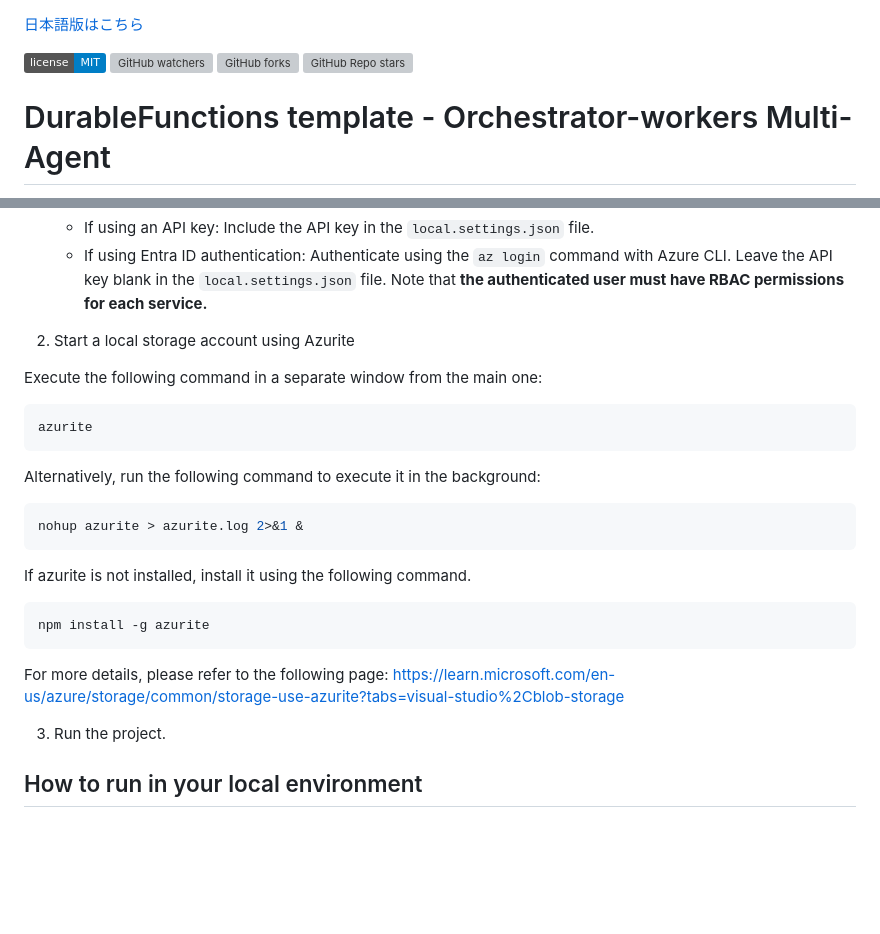
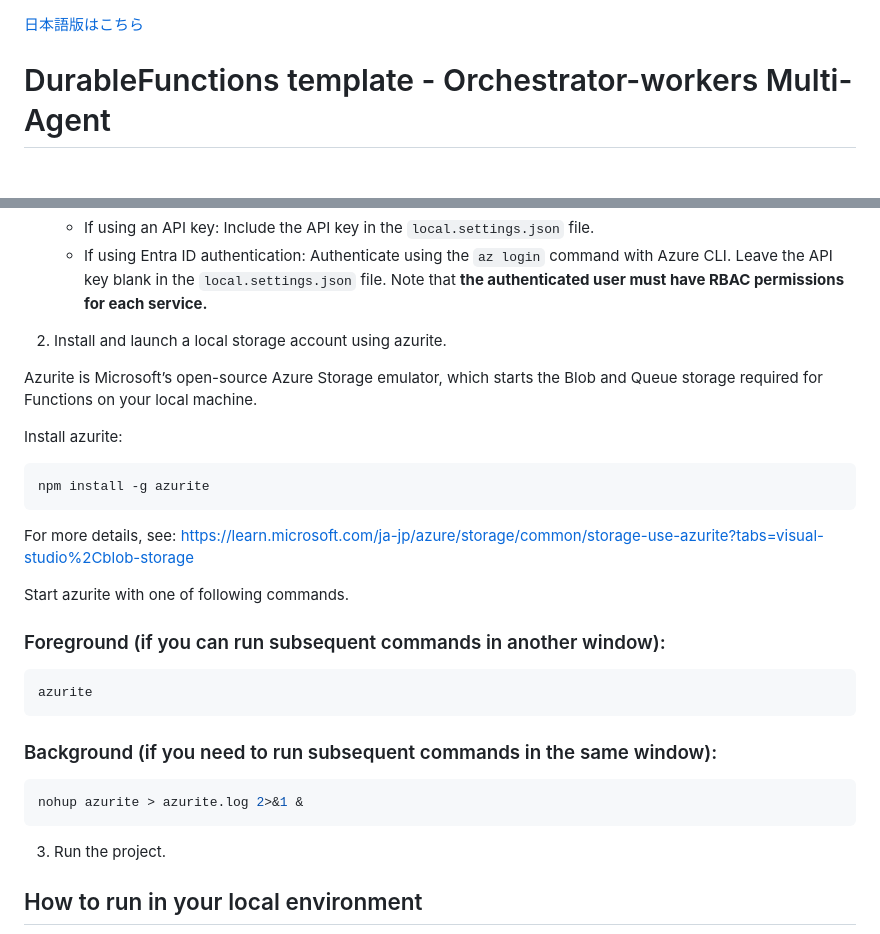
Before and after one commit to 07JP27/DurableMultiAgentTemplate, a Markdown page: README.md, 2 parts joined by grey strips. Rendered like a GitHub page; badges without logos; blank space fills up the shorter version; grey boxes are pictures that could not be loaded.

Commit message:
Azuriteの記述を強化

````diff
--- a/README.md
+++ b/README.md
@@ -1,9 +1,4 @@
 [日本語版はこちら](README_ja.md)
-
-![MIT](https://img.shields.io/badge/license-MIT-blue)
-![GitHub watchers](https://img.shields.io/github/watchers/07JP27/DurableMultiAgentTemplate)
-![GitHub forks](https://img.shields.io/github/forks/07JP27/DurableMultiAgentTemplate)
-![GitHub Repo stars](https://img.shields.io/github/stars/07JP27/DurableMultiAgentTemplate)
 
 # DurableFunctions template - Orchestrator-workers Multi-Agent
 
@@ -76,25 +71,29 @@ if(Random.Shared.Next(0, 10) < 3)
    - If using an API key: Include the API key in the `local.settings.json` file.
    - If using Entra ID authentication: Authenticate using the `az login` command with Azure CLI. Leave the API key blank in the `local.settings.json` file. Note that **the authenticated user must have RBAC permissions for each service.**
 
-2. Start a local storage account using Azurite
+2. Install and launch a local storage account using azurite.
 
-Execute the following command in a separate window from the main one:
+Azurite is Microsoft’s open-source Azure Storage emulator, which starts the Blob and Queue storage required for Functions on your local machine.
+
+Install azurite:
+
+```shell
+npm install -g azurite
+```
+For more details, see:
+https://learn.microsoft.com/ja-jp/azure/storage/common/storage-use-azurite?tabs=visual-studio%2Cblob-storage
+
+Start azurite with one of following commands.
+
+### Foreground (if you can run subsequent commands in another window):
 ```shell
 azurite
 ```
-Alternatively, run the following command to execute it in the background:
+
+### Background (if you need to run subsequent commands in the same window):
 ```shell
 nohup azurite > azurite.log 2>&1 &
 ```
-
-If azurite is not installed, install it using the following command.
-```shell
-npm install -g azurite
-```
-
-For more details, please refer to the following page:
-https://learn.microsoft.com/en-us/azure/storage/common/storage-use-azurite?tabs=visual-studio%2Cblob-storage
-
 
 3. Run the project.
 
````
Also changed, not shown: README_ja.md (+16 -16 lines).
